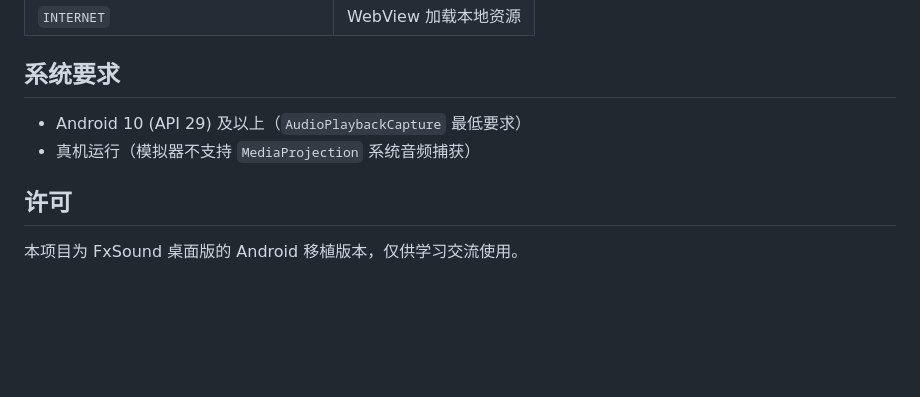
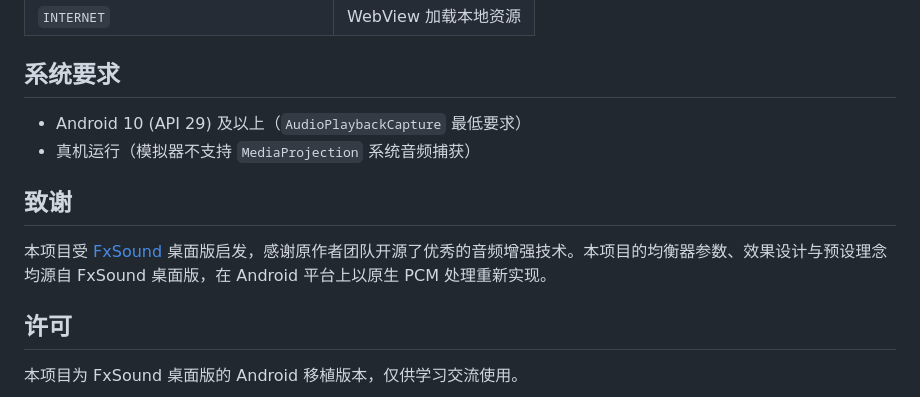
Before and after one commit to yangyixuan790/FxSound-Mobile, a Markdown page: README.md, the part around the change. Drawn GitHub-style; blank space fills up the shorter version.

Commit message:
docs: add credits to FxSound original authors

```diff
--- a/README.md
+++ b/README.md
@@ -153,6 +153,10 @@ apksigner sign --ks build\debug.keystore --ks-pass pass:android --key-pass pass:
 - Android 10 (API 29) 及以上（`AudioPlaybackCapture` 最低要求）
 - 真机运行（模拟器不支持 `MediaProjection` 系统音频捕获）
 
+## 致谢
+
+本项目受 [FxSound](https://www.fxsound.com) 桌面版启发，感谢原作者团队开源了优秀的音频增强技术。本项目的均衡器参数、效果设计与预设理念均源自 FxSound 桌面版，在 Android 平台上以原生 PCM 处理重新实现。
+
 ## 许可
 
 本项目为 FxSound 桌面版的 Android 移植版本，仅供学习交流使用。
```
